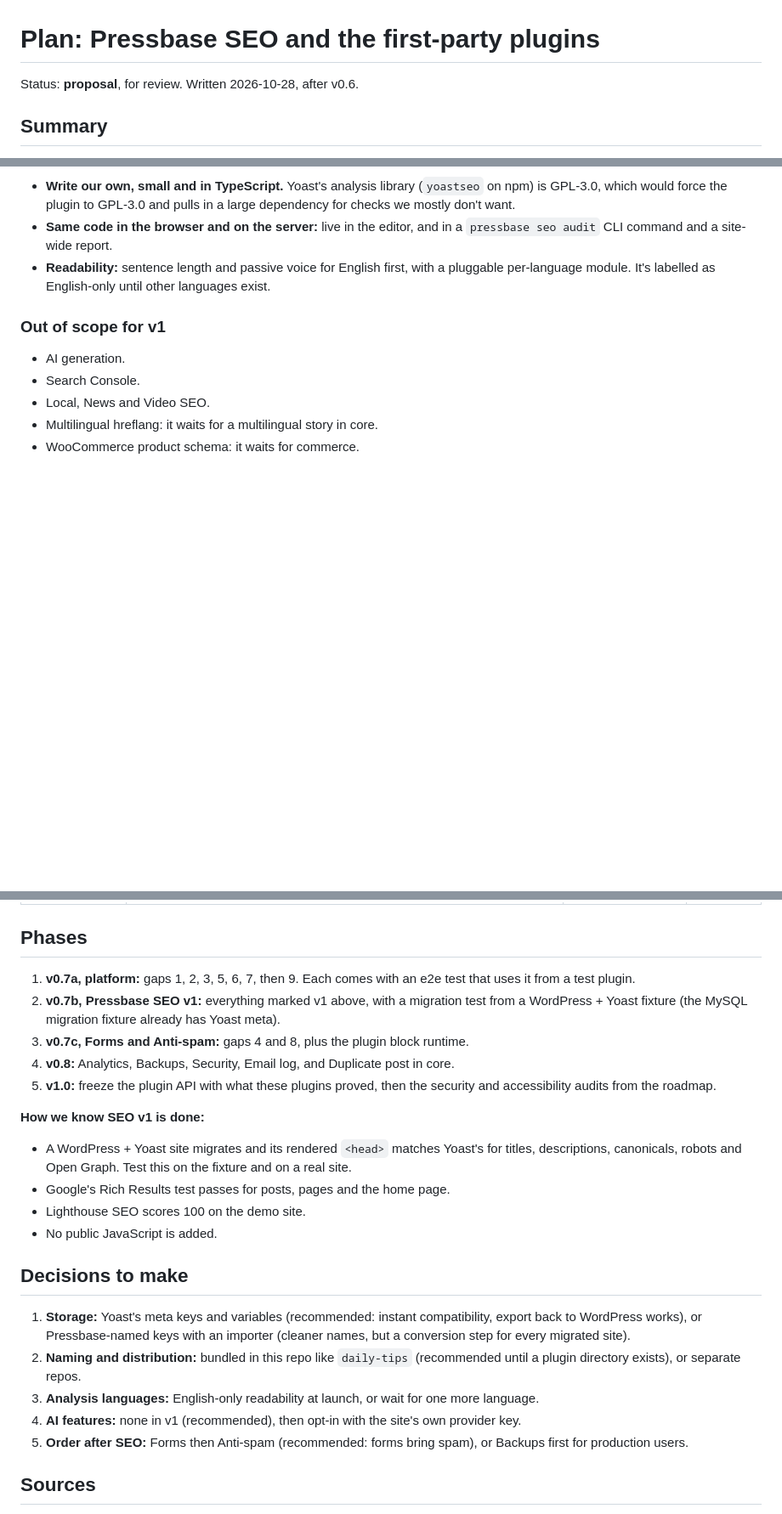
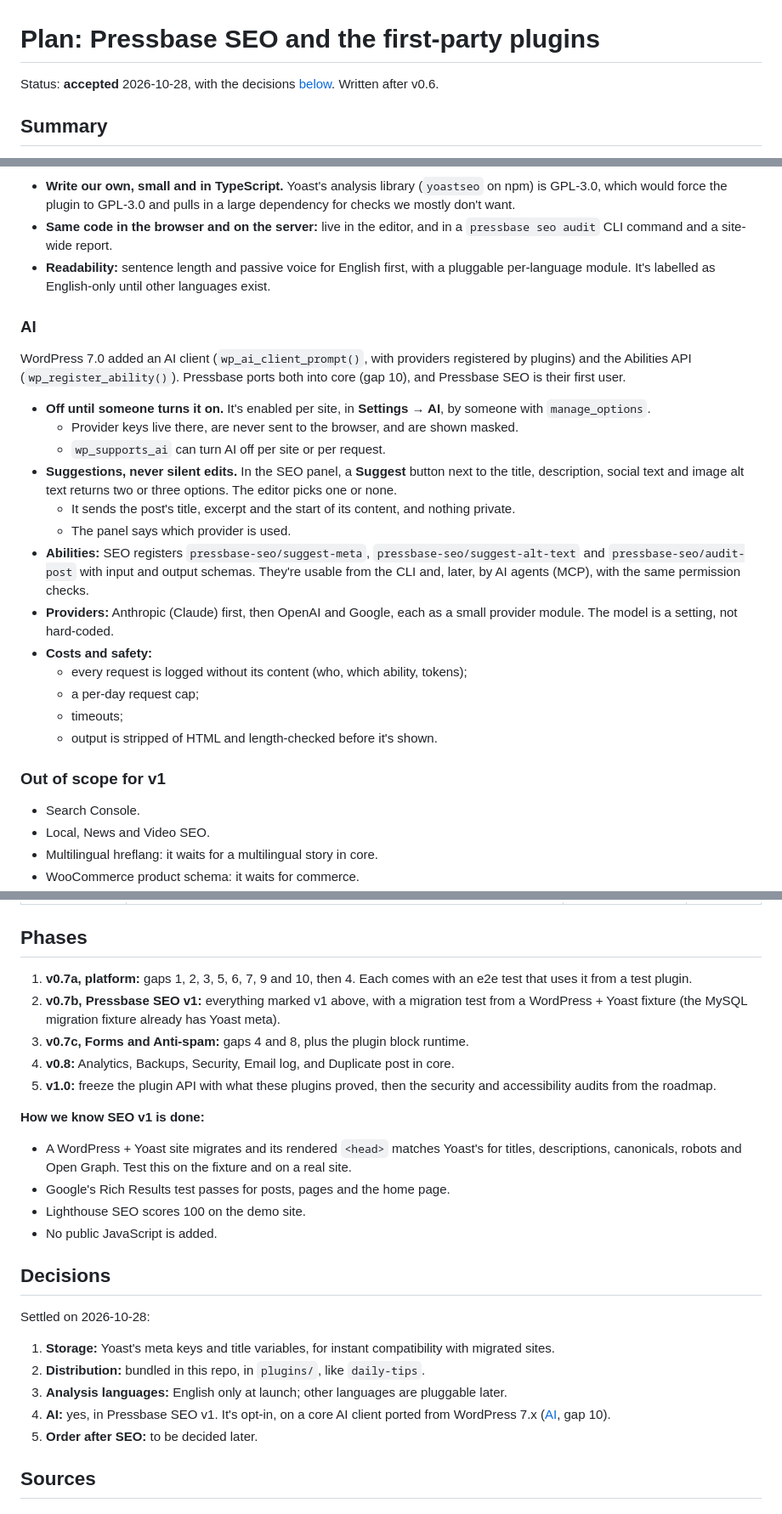
Before and after one commit to WarnHack-Technologies-Private-Limited/pressbase, a Markdown page: docs/plans/first-party-plugins.md, 3 parts joined by grey strips. Shown at 85% size. GitHub-like rendering; blank space fills up the shorter version.

Commit message:
docs: record the plan's decisions, add AI (core AI client) and v0.7 to the roadmap
Co-Authored-By: Claude Opus 5.5 <noreply@anthropic.com>

```diff
--- a/docs/plans/first-party-plugins.md
+++ b/docs/plans/first-party-plugins.md
@@ -1,6 +1,6 @@
 # Plan: Pressbase SEO and the first-party plugins
 
-Status: **proposal**, for review. Written 2026-10-28, after v0.6.
+Status: **accepted** 2026-10-28, with the decisions [below](#decisions). Written after v0.6.
 
 ## Summary
 
@@ -133,9 +133,26 @@ From [Yoast's feature list](https://yoast.com/features/) and comparisons ([Nexte
 - **Same code in the browser and on the server:** live in the editor, and in a `pressbase seo audit` CLI command and a site-wide report.
 - **Readability:** sentence length and passive voice for English first, with a pluggable per-language module. It's labelled as English-only until other languages exist.
 
+### AI
+
+WordPress 7.0 added an AI client (`wp_ai_client_prompt()`, with providers registered by plugins) and the Abilities API (`wp_register_ability()`). Pressbase ports both into core (gap 10), and Pressbase SEO is their first user.
+
+- **Off until someone turns it on.** It's enabled per site, in **Settings → AI**, by someone with `manage_options`.
+  - Provider keys live there, are never sent to the browser, and are shown masked.
+  - `wp_supports_ai` can turn AI off per site or per request.
+- **Suggestions, never silent edits.** In the SEO panel, a **Suggest** button next to the title, description, social text and image alt text returns two or three options. The editor picks one or none.
+  - It sends the post's title, excerpt and the start of its content, and nothing private.
+  - The panel says which provider is used.
+- **Abilities:** SEO registers `pressbase-seo/suggest-meta`, `pressbase-seo/suggest-alt-text` and `pressbase-seo/audit-post` with input and output schemas. They're usable from the CLI and, later, by AI agents (MCP), with the same permission checks.
+- **Providers:** Anthropic (Claude) first, then OpenAI and Google, each as a small provider module. The model is a setting, not hard-coded.
+- **Costs and safety:**
+  - every request is logged without its content (who, which ability, tokens);
+  - a per-day request cap;
+  - timeouts;
+  - output is stripped of HTML and length-checked before it's shown.
+
 ### Out of scope for v1
 
-- AI generation.
 - Search Console.
 - Local, News and Video SEO.
 - Multilingual hreflang: it waits for a multilingual story in core.
@@ -171,7 +189,7 @@ Found by going through the SEO plugin feature by feature against `PluginApi` and
 
 ## Phases
 
-1. **v0.7a, platform:** gaps 1, 2, 3, 5, 6, 7, then 9. Each comes with an e2e test that uses it from a test plugin.
+1. **v0.7a, platform:** gaps 1, 2, 3, 5, 6, 7, 9 and 10, then 4. Each comes with an e2e test that uses it from a test plugin.
 2. **v0.7b, Pressbase SEO v1:** everything marked v1 above, with a migration test from a WordPress + Yoast fixture (the MySQL migration fixture already has Yoast meta).
 3. **v0.7c, Forms and Anti-spam:** gaps 4 and 8, plus the plugin block runtime.
 4. **v0.8:** Analytics, Backups, Security, Email log, and Duplicate post in core.
@@ -183,13 +201,15 @@ Found by going through the SEO plugin feature by feature against `PluginApi` and
 - Lighthouse SEO scores 100 on the demo site.
 - No public JavaScript is added.
 
-## Decisions to make
+## Decisions
 
-1. **Storage:** Yoast's meta keys and variables (recommended: instant compatibility, export back to WordPress works), or Pressbase-named keys with an importer (cleaner names, but a conversion step for every migrated site).
-2. **Naming and distribution:** bundled in this repo like `daily-tips` (recommended until a plugin directory exists), or separate repos.
-3. **Analysis languages:** English-only readability at launch, or wait for one more language.
-4. **AI features:** none in v1 (recommended), then opt-in with the site's own provider key.
-5. **Order after SEO:** Forms then Anti-spam (recommended: forms bring spam), or Backups first for production users.
+Settled on 2026-10-28:
+
+1. **Storage:** Yoast's meta keys and title variables, for instant compatibility with migrated sites.
+2. **Distribution:** bundled in this repo, in `plugins/`, like `daily-tips`.
+3. **Analysis languages:** English only at launch; other languages are pluggable later.
+4. **AI:** yes, in Pressbase SEO v1. It's opt-in, on a core AI client ported from WordPress 7.x ([AI](#ai), gap 10).
+5. **Order after SEO:** to be decided later.
 
 ## Sources
 
```
Also changed, not shown: other parts of docs/plans/first-party-plugins.md (+2 -1 lines), docs/roadmap.md (+10 -0 lines).
